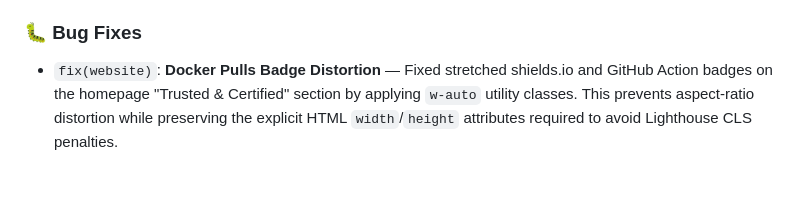
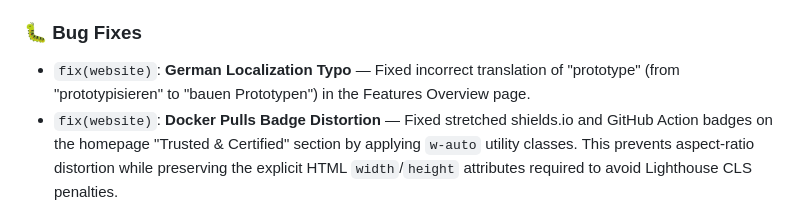
Before and after one commit to labsai/EDDI-LABS-AI-Website, a Markdown page: changelog.md, the part around the change. GitHub-like rendering; blank space fills up the shorter version.

Commit message:
docs(website): update changelog with typo fix

```diff
--- a/changelog.md
+++ b/changelog.md
@@ -19,6 +19,7 @@ All notable changes to the EDDI website will be documented in this file.
 - `feat(website)`: **llms.txt & llms-full.txt Update** — Added 12 built-in tools, config & portability, memory policy, OpenAPI/A2A/SSE, Quarkus SDK, 12 LLM providers with categories. Fixed MCP tool count (48→42).
 
 ### 🐛 Bug Fixes
+- `fix(website)`: **German Localization Typo** — Fixed incorrect translation of "prototype" (from "prototypisieren" to "bauen Prototypen") in the Features Overview page.
 - `fix(website)`: **Docker Pulls Badge Distortion** — Fixed stretched shields.io and GitHub Action badges on the homepage "Trusted & Certified" section by applying `w-auto` utility classes. This prevents aspect-ratio distortion while preserving the explicit HTML `width`/`height` attributes required to avoid Lighthouse CLS penalties.
 - `fix(website)`: **Mobile CTA Stack Layout** — Re-implemented the mobile CTA button layout (Get Started / View on GitHub) to use a centered vertical flex column (`max-width: 20rem`) with 100% width buttons. This resolves cramped horizontal rendering while preventing oversized, edge-to-edge block stretching.
 - `fix(website)`: **Hero Image Container Spacing** — Eliminated excessive trailing whitespace below hero images inside `.premium-image-wrapper` elements. Applied `display: flex` to the wrapper to remove block baseline gaps and enforced an explicit `aspect-ratio: 1 / 1` on the image itself, ensuring perfectly snug, high-fidelity responsive scaling without letterboxing.
```
